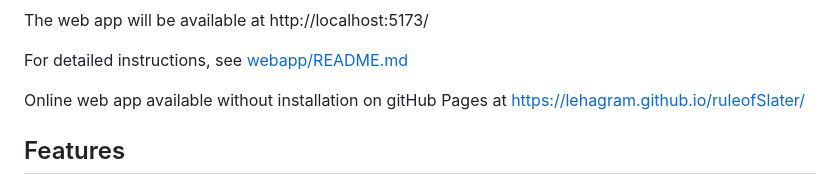
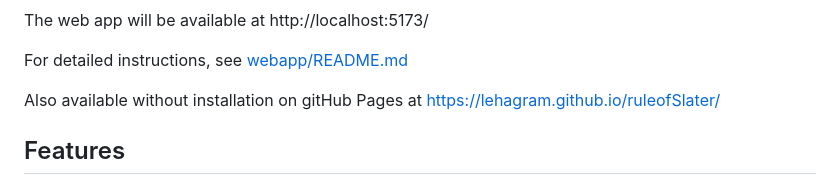
Before and after one commit to lehagram/ruleofSlater, a Markdown page: README.md, the part around the change. Rendered like a GitHub page.

```diff
--- a/README.md
+++ b/README.md
@@ -59,7 +59,7 @@ The web app will be available at http://localhost:5173/
 
 For detailed instructions, see [webapp/README.md](webapp/README.md)
 
-Online web app available without installation on gitHub Pages at https://lehagram.github.io/ruleofSlater/
+Also available without installation on gitHub Pages at https://lehagram.github.io/ruleofSlater/
 
 ## Features
 
```
